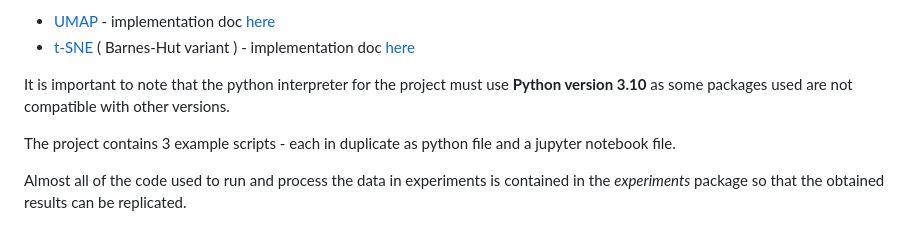
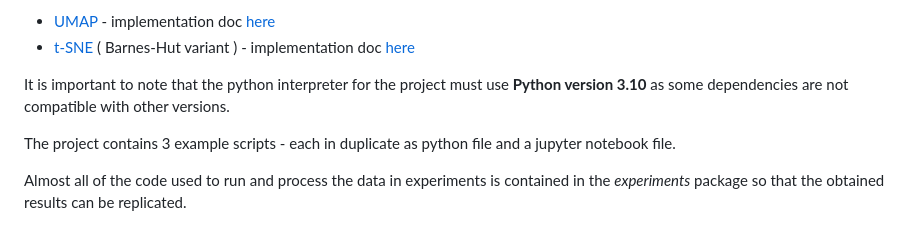
Before and after one commit to Jan961/2095736w, a Markdown page: README.md, the part around the change. Drawn GitHub-style.

```diff
--- a/README.md
+++ b/README.md
@@ -31,7 +31,7 @@ For some (limited) comparison two popular high dimensional data-vis algorithm ar
 
 
 
-It is important to note that the python interpreter for the project must use **Python version 3.10** as some packages used are not compatible with other versions.
+It is important to note that the python interpreter for the project must use **Python version 3.10** as some dependencies are not compatible with other versions.
 
 The project contains 3 example scripts - each in duplicate as python file and a jupyter notebook file.
 
```
